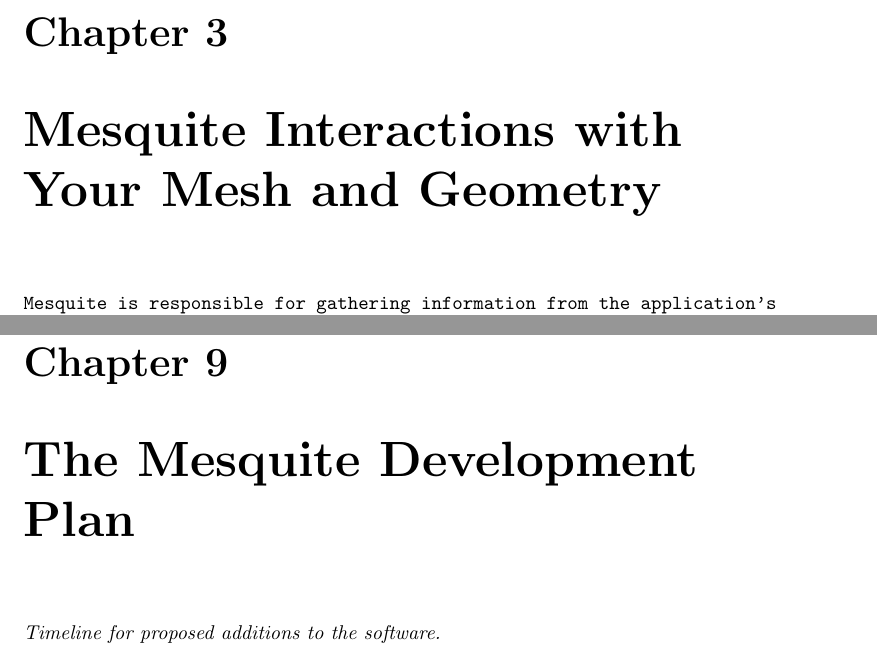
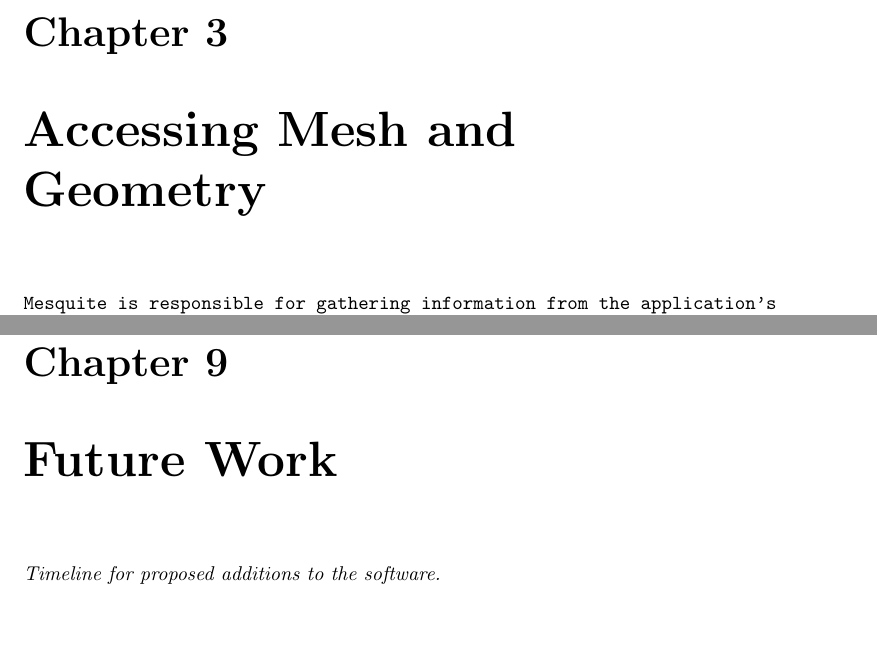
Before and after one commit to trilinos/mesquite, a LaTeX thesis (doc/user/users-guide.tex, which reads doc/user/data.tex, doc/user/plan.tex): two parts of pages 28 and 56 of 65, joined at a grey line, cut so that both start at the same text, the shorter picture padded with empty space. Compiled offline with pdfLaTeX.

Commit message:
Change all chapter titles to something without "Mesquite" in them.  For example, change "Introduction to Mesquite" to "Introduction".

```diff
--- a/doc/user/data.tex
+++ b/doc/user/data.tex
@@ -1,6 +1,6 @@
 % alternative names
 %\chapter{Telling Mesquite About Your Mesh}
-\chapter{Mesquite Interactions with Your Mesh and Geometry}
+\chapter{Accessing Mesh and Geometry}
 \label{sec:meshes}
 
 Mesquite is responsible for gathering information from the
--- a/doc/user/plan.tex
+++ b/doc/user/plan.tex
@@ -1,3 +1,3 @@
-\chapter{The Mesquite Development Plan}
+\chapter{Future Work}
 
 {\it Timeline for proposed additions to the software.}
```
Also changed, not shown: doc/user/api.tex (+1 -1 lines), doc/user/started.tex (+1 -1 lines).
